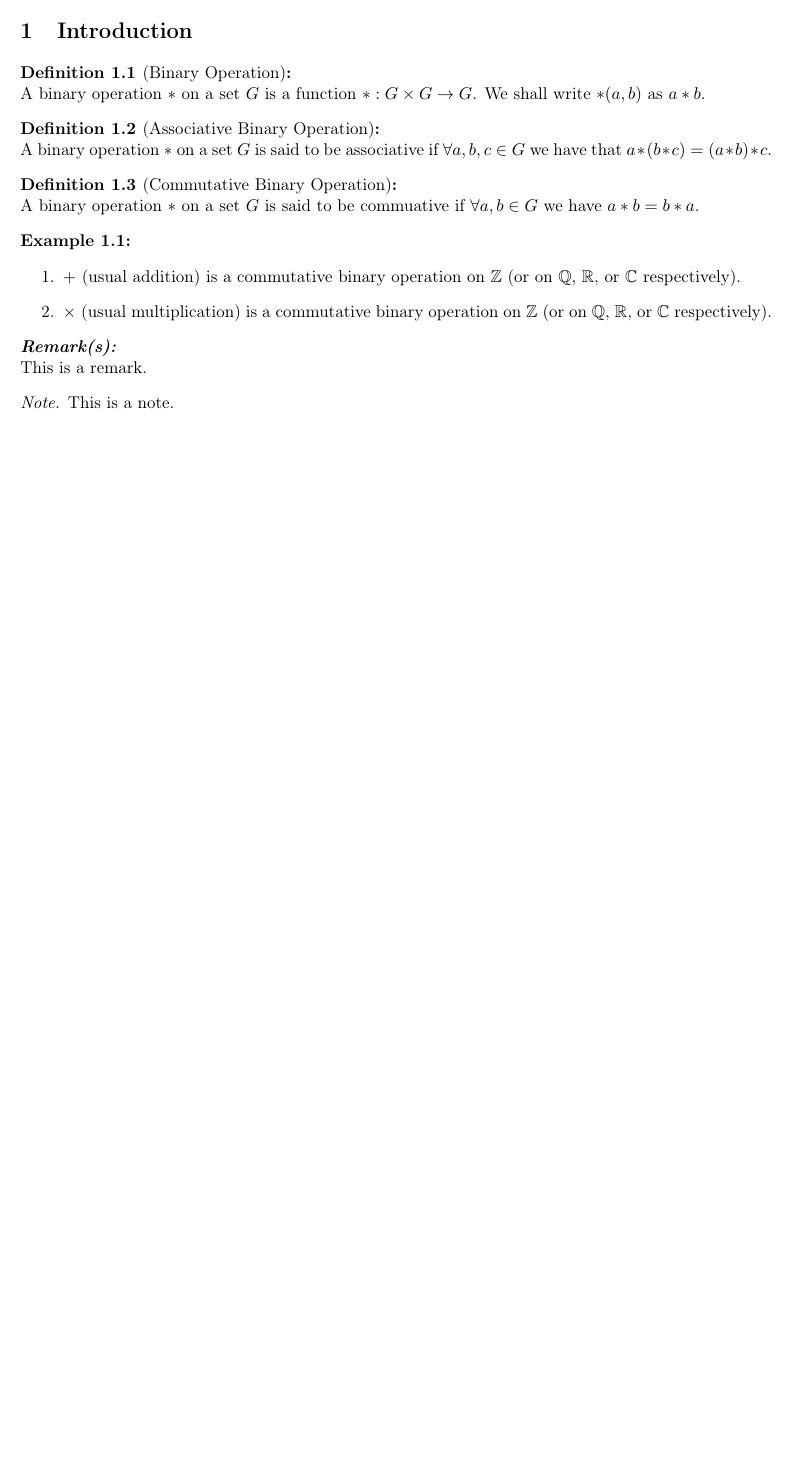
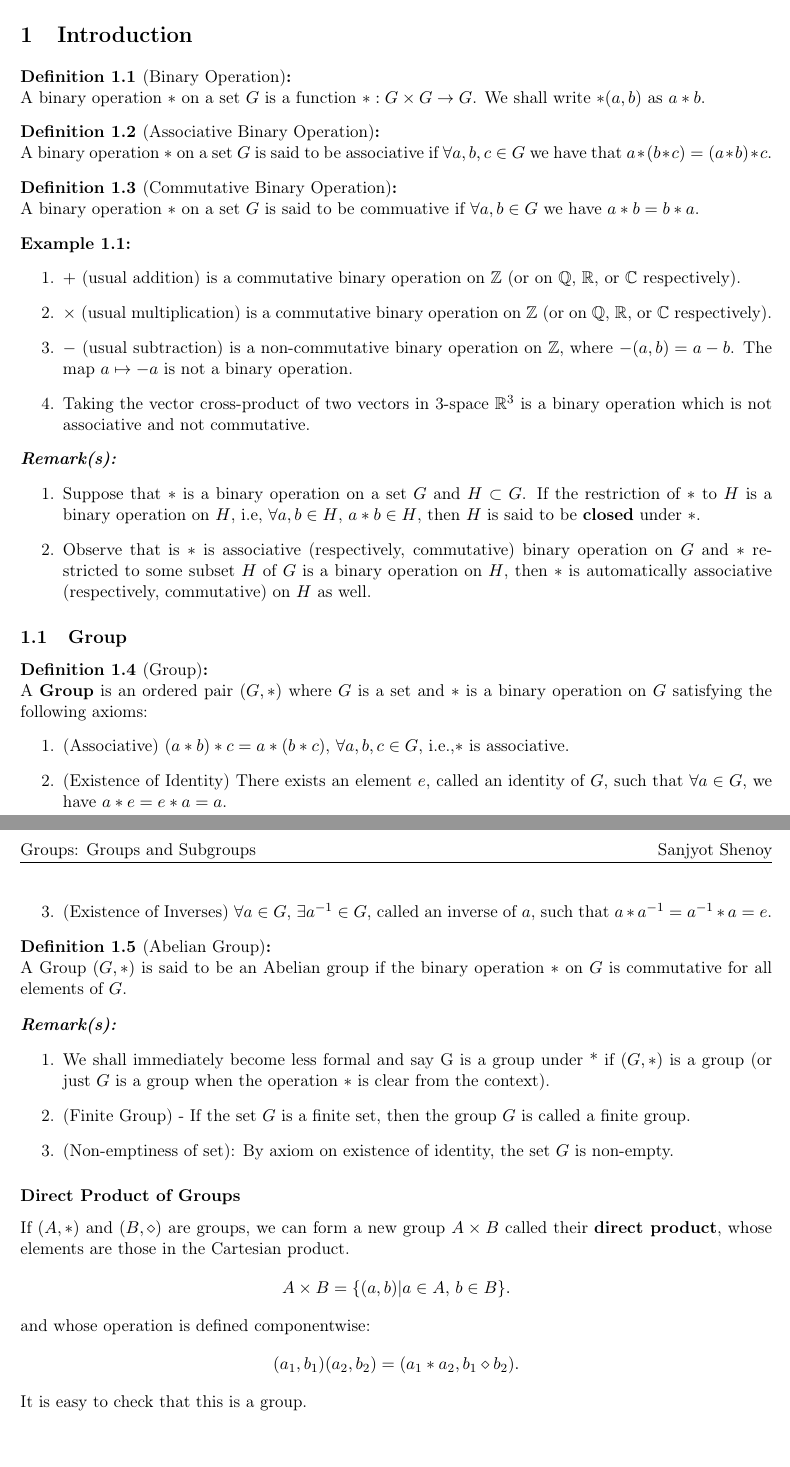
Before and after one commit to agiletub/maths, a LaTeX document (Algebra/Groups/Groups_and_Subgroups/groups_and_subgroups.tex): part of the page before the commit and two parts of pages 1 and 2 of 2 after it, the two joined at a grey line, cut so that both start at the same text, the shorter picture padded with empty space. Compiled offline with pdfLaTeX.

Commit message:
Updated Groups and Subgroups - 25/05

```diff
--- a/Algebra/Groups/Groups_and_Subgroups/groups_and_subgroups.tex
+++ b/Algebra/Groups/Groups_and_Subgroups/groups_and_subgroups.tex
@@ -171,12 +171,48 @@
 		\begin{enumerate}
 			\item $+$ (usual addition) is a commutative binary operation on $\Z$ (or on $\Q$, $\R$, or $\C$ respectively).
 			\item $\times $ (usual multiplication) is a commutative binary operation on $\Z$ (or on $\Q$, $\R$, or $\C$ respectively).
+			\item $-$ (usual subtraction) is a non-commutative binary operation on $\Z$, where $-(a,b)=a-b$. The map $a\mapsto -a$ is not a binary operation.
+			\item Taking the  vector cross-product of two vectors in 3-space $\R^3$ is a binary operation which is not associative and not commutative.
 		\end{enumerate}
 	\end{bexmp}
-	\begin{rem}This is a remark.
+	\begin{rem}
+		\leavevmode \vspace{-\baselineskip}
+		\begin{enumerate}
+			\item  Suppose that $*$ is a binary operation on a set $G$ and $H\subset G$. If the restriction of $*$ to $H$ is a binary operation on $H$, i.e, $\forall a,b\in H$, $a*b\in H$, then  $H$ is said to be \textbf{closed} under $*$.
+			\item Observe that is $*$ is associative (respectively, commutative) binary operation on $G$ and $*$ restricted to some subset $H$ of $G$ is a binary operation on $H$, then $*$ is automatically associative (respectively, commutative) on $H$ as well.
+		\end{enumerate}
 	\end{rem}
-	\begin{note}
-		This is a note.
-	\end{note}
+	\subsection{Group}
+	\begin{defn}[Group]
+		A \textbf{Group} is an ordered pair $(G,*)$ where $G$ is a set and $*$ is a binary operation on $G$ satisfying the following axioms:
+		\begin{enumerate}
+			\item (Associative) $(a*b)*c=a*(b*c)$, $\forall a,b,c\in G$, i.e.,$*$ is associative.
+			\item (Existence of Identity) There exists an element $e$, called an identity of $G$, such that $\forall a\in G$, we have $a*e=e*a=a$.
+			\item (Existence of Inverses) $\forall a\in G$, $\exists a^{-1}\in G$, called an inverse of $a$, such that $a*a^{-1}=a^{-1}*a=e$.
+		\end{enumerate}
+	\end{defn}
 
-	\end{document}
+	\begin{defn}[Abelian Group]
+			A Group $(G,*)$ is said to be an Abelian group if the binary operation $*$ on $G$ is commutative for all elements of $G$.
+	\end{defn}
+	\begin{rem}
+		\leavevmode \vspace{-\baselineskip}
+		\begin{enumerate}
+			\item We shall immediately become less formal and say G is a group under * if $(G,*)$ is a group (or just $G$ is a group when the operation $*$ is clear from the context).
+			\item (Finite Group) - If the set $G$ is a finite set, then the group $G$ is called a finite group.
+			\item (Non-emptiness of set): By axiom on existence of identity, the set $G$ is non-empty.
+		\end{enumerate}
+	\end{rem}
+	\subsubsection*{Direct Product of Groups}
+	If $(A,*)$ and $(B,\diamond )$ are groups, we can form a new group $A\times B$ called their \textbf{direct product}, whose elements are those in the Cartesian product.
+	\[
+		A\times B = \{(a,b)|a\in A,\, b\in B\}
+	.\]
+	and whose operation is defined componentwise:
+	\[
+		(a_{1},b_{1})(a_{2},b_{2}) = (a_{1}*a_{2},b_{1}\diamond b_{2})
+	.\]
+	It is easy to check that this is a group.
+
+
+\end{document}
```
Also changed, not shown: tex_snippets_list.tex (+10 -6 lines), Algebra/Groups/Groups_and_Subgroups/groups_and_subgroups.pdf, symbols.pdf (added), 8 other files.
